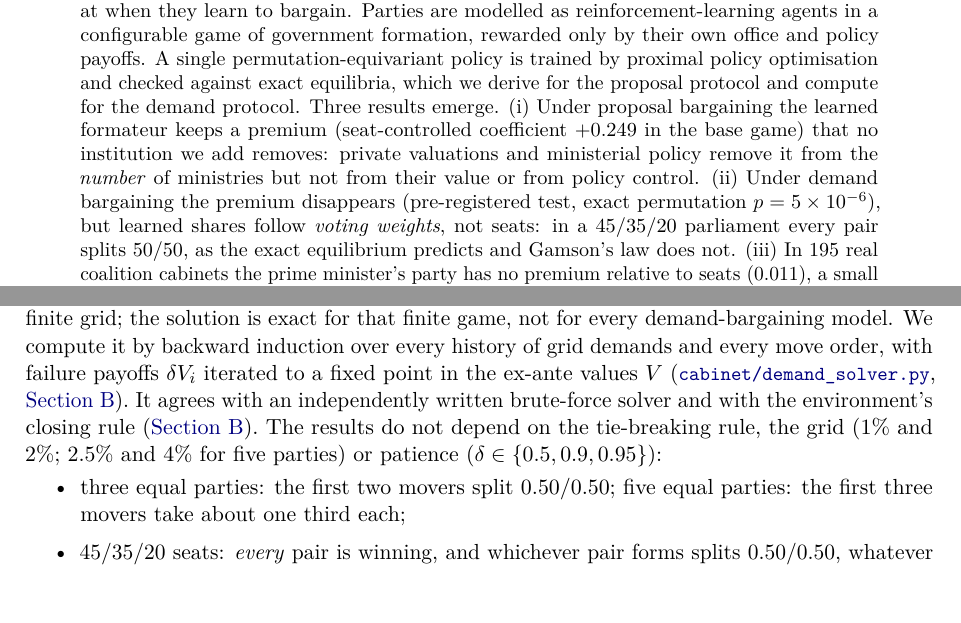
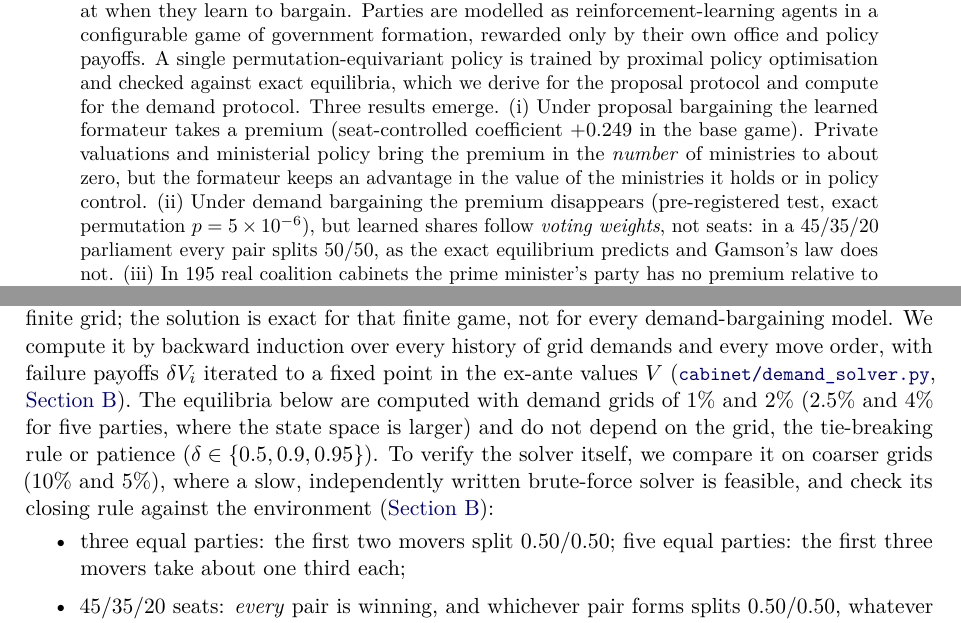
Before and after one commit to bot2048/cabinet-bargaining-marl, a LaTeX paper (paper/main.tex): two parts of pages 1 and 5 of 17, joined at a grey line, cut so that both start at the same text. Compiled offline with pdfLaTeX.

Commit message:
Paper: grids of the reported equilibria vs the brute-force verification stated explicitly; abstract states the currency shift directly

```diff
--- a/paper/main.tex
+++ b/paper/main.tex
@@ -47,9 +47,10 @@ We ask which of the two allocation rules self-interested parties arrive at when
 Parties are modelled as reinforcement-learning agents in a configurable game of government formation,
 rewarded only by their own office and policy payoffs. A single permutation-equivariant policy is trained
 by proximal policy optimisation and checked against exact equilibria, which we derive for the proposal
-protocol and compute for the demand protocol. Three results emerge. (i)~Under proposal bargaining the learned formateur keeps a premium (seat-controlled coefficient
-\BaseGamma{} in the base game) that no institution we add removes: private valuations and ministerial
-policy remove it from the \emph{number} of ministries but not from their value or from policy control. (ii)~Under demand bargaining the premium
+protocol and compute for the demand protocol. Three results emerge. (i)~Under proposal bargaining the learned formateur takes a premium (seat-controlled coefficient
+\BaseGamma{} in the base game). Private valuations and ministerial policy bring the premium in the
+\emph{number} of ministries to about zero, but the formateur keeps an advantage in the value of the
+ministries it holds or in policy control. (ii)~Under demand bargaining the premium
 disappears (pre-registered test, exact permutation $p=\HoneP$), but learned shares follow
 \emph{voting weights}, not seats: in a 45/35/20 parliament every pair splits 50/50, as the exact
 equilibrium predicts and Gamson's law does not. (iii)~In \RealN{} real coalition cabinets the prime
@@ -234,9 +235,11 @@ check (\code{cabinet/bf\_solver.py}).
 compute the subgame-perfect equilibrium of the game as implemented, with demands on a finite grid; the
 solution is exact for that finite game, not for every demand-bargaining model. We compute it by backward induction over every history of grid demands and
 every move order, with failure payoffs $\delta V_i$ iterated to a fixed point in the ex-ante values $V$
-(\code{cabinet/demand\_solver.py}, \cref{app:solver}). It agrees with an independently written brute-force solver and with the environment's closing rule
-(\cref{app:solver}). The results do not depend on the tie-breaking rule, the grid (1\% and 2\%; 2.5\%
-and 4\% for five parties) or patience ($\delta\in\{0.5,0.9,0.95\}$):
+(\code{cabinet/demand\_solver.py}, \cref{app:solver}). The equilibria below are computed with demand grids of 1\% and 2\% (2.5\% and 4\% for five parties,
+where the state space is larger) and do not depend on the grid, the tie-breaking rule or patience
+($\delta\in\{0.5,0.9,0.95\}$). To verify the solver itself, we compare it on coarser grids (10\% and
+5\%), where a slow, independently written brute-force solver is feasible, and check its closing rule
+against the environment (\cref{app:solver}):
 \begin{itemize}
 \item three equal parties: the first two movers split 0.50/0.50; five equal parties: the first three
 movers take about one third each;
```
Also changed, not shown: paper/main.pdf, paper/main.tex (4 more changed lines).
